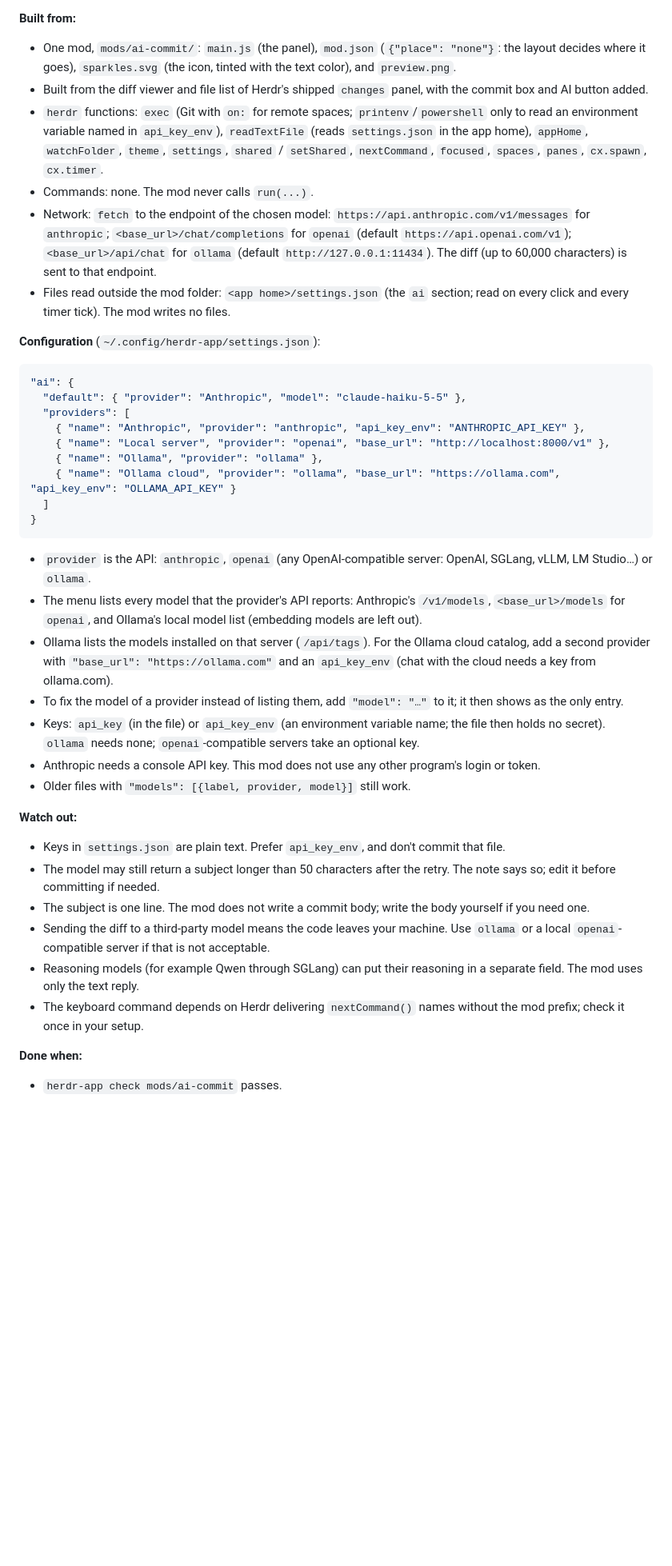
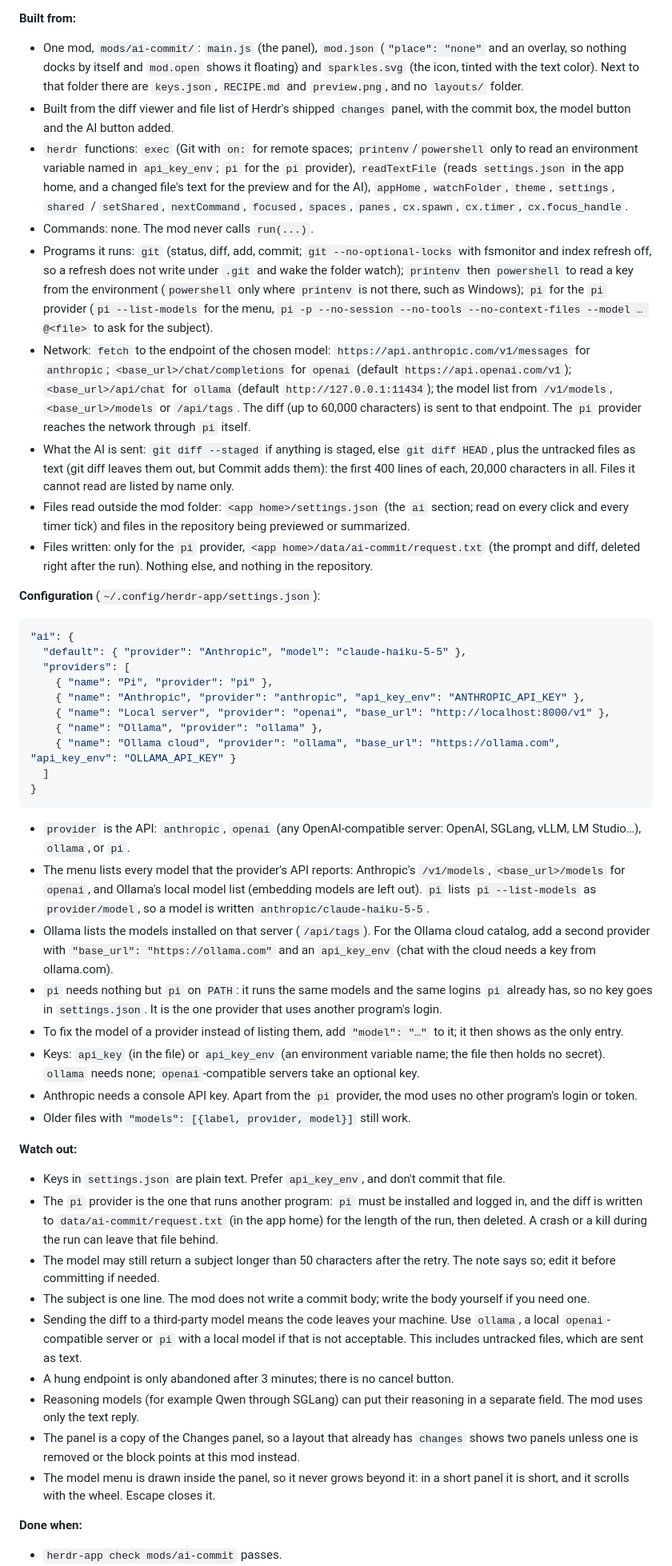
Before and after one commit to lunzueta/ai-commit, a Markdown page: RECIPE.md, the part around one of its changes. Shown at 80% size. GitHub-like rendering; blank space fills up the shorter version.

````diff
--- a/RECIPE.md
+++ b/RECIPE.md
@@ -25,10 +35,13 @@ A Changes panel for Herdr with an AI button for the commit message. It shows the
 **Built from:**
-- One mod, `mods/ai-commit/`: `main.js` (the panel), `mod.json` (`{"place": "none"}`: the layout decides where it goes), `sparkles.svg` (the icon, tinted with the text color), and `preview.png`.
-- Built from the diff viewer and file list of Herdr's shipped `changes` panel, with the commit box and AI button added.
-- `herdr` functions: `exec` (Git with `on:` for remote spaces; `printenv`/`powershell` only to read an environment variable named in `api_key_env`), `readTextFile` (reads `settings.json` in the app home), `appHome`, `watchFolder`, `theme`, `settings`, `shared` / `setShared`, `nextCommand`, `focused`, `spaces`, `panes`, `cx.spawn`, `cx.timer`.
+- One mod, `mods/ai-commit/`: `main.js` (the panel), `mod.json` (`"place": "none"` and an overlay, so nothing docks by itself and `mod.open` shows it floating) and `sparkles.svg` (the icon, tinted with the text color). Next to that folder there are `keys.json`, `RECIPE.md` and `preview.png`, and no `layouts/` folder.
+- Built from the diff viewer and file list of Herdr's shipped `changes` panel, with the commit box, the model button and the AI button added.
+- `herdr` functions: `exec` (Git with `on:` for remote spaces; `printenv`/`powershell` only to read an environment variable named in `api_key_env`; `pi` for the `pi` provider), `readTextFile` (reads `settings.json` in the app home, and a changed file's text for the preview and for the AI), `appHome`, `watchFolder`, `theme`, `settings`, `shared` / `setShared`, `nextCommand`, `focused`, `spaces`, `panes`, `cx.spawn`, `cx.timer`, `cx.focus_handle`.
 - Commands: none. The mod never calls `run(...)`.
-- Network: `fetch` to the endpoint of the chosen model: `https://api.anthropic.com/v1/messages` for `anthropic`; `<base_url>/chat/completions` for `openai` (default `https://api.openai.com/v1`); `<base_url>/api/chat` for `ollama` (default `http://127.0.0.1:11434`). The diff (up to 60,000 characters) is sent to that endpoint.
-- Files read outside the mod folder: `<app home>/settings.json` (the `ai` section; read on every click and every timer tick). The mod writes no files.
+- Programs it runs: `git` (status, diff, add, commit; `git --no-optional-locks` with fsmonitor and index refresh off, so a refresh does not write under `.git` and wake the folder watch); `printenv` then `powershell` to read a key from the environment (`powershell` only where `printenv` is not there, such as Windows); `pi` for the `pi` provider (`pi --list-models` for the menu, `pi -p --no-session --no-tools --no-context-files --model … @<file>` to ask for the subject).
+- Network: `fetch` to the endpoint of the chosen model: `https://api.anthropic.com/v1/messages` for `anthropic`; `<base_url>/chat/completions` for `openai` (default `https://api.openai.com/v1`); `<base_url>/api/chat` for `ollama` (default `http://127.0.0.1:11434`); the model list from `/v1/models`, `<base_url>/models` or `/api/tags`. The diff (up to 60,000 characters) is sent to that endpoint. The `pi` provider reaches the network through `pi` itself.
+- What the AI is sent: `git diff --staged` if anything is staged, else `git diff HEAD`, plus the untracked files as text (git diff leaves them out, but Commit adds them): the first 400 lines of each, 20,000 characters in all. Files it cannot read are listed by name only.
+- Files read outside the mod folder: `<app home>/settings.json` (the `ai` section; read on every click and every timer tick) and files in the repository being previewed or summarized.
+- Files written: only for the `pi` provider, `<app home>/data/ai-commit/request.txt` (the prompt and diff, deleted right after the run). Nothing else, and nothing in the repository.
 
 **Configuration** (`~/.config/herdr-app/settings.json`):
 
@@ -36,6 +49,7 @@ A Changes panel for Herdr with an AI button for the commit message. It shows the
 "ai": {
   "default": { "provider": "Anthropic", "model": "claude-haiku-5-5" },
   "providers": [
+    { "name": "Pi", "provider": "pi" },
     { "name": "Anthropic", "provider": "anthropic", "api_key_env": "ANTHROPIC_API_KEY" },
     { "name": "Local server", "provider": "openai", "base_url": "http://localhost:8000/v1" },
     { "name": "Ollama", "provider": "ollama" },
@@ -44,21 +58,25 @@ A Changes panel for Herdr with an AI button for the commit message. It shows the
 }
 ```
 
-- `provider` is the API: `anthropic`, `openai` (any OpenAI-compatible server: OpenAI, SGLang, vLLM, LM Studio…) or `ollama`.
-- The menu lists every model that the provider's API reports: Anthropic's `/v1/models`, `<base_url>/models` for `openai`, and Ollama's local model list (embedding models are left out).
+- `provider` is the API: `anthropic`, `openai` (any OpenAI-compatible server: OpenAI, SGLang, vLLM, LM Studio…), `ollama`, or `pi`.
+- The menu lists every model that the provider's API reports: Anthropic's `/v1/models`, `<base_url>/models` for `openai`, and Ollama's local model list (embedding models are left out). `pi` lists `pi --list-models` as `provider/model`, so a model is written `anthropic/claude-haiku-5-5`.
 - Ollama lists the models installed on that server (`/api/tags`). For the Ollama cloud catalog, add a second provider with `"base_url": "https://ollama.com"` and an `api_key_env` (chat with the cloud needs a key from ollama.com).
+- `pi` needs nothing but `pi` on `PATH`: it runs the same models and the same logins `pi` already has, so no key goes in `settings.json`. It is the one provider that uses another program's login.
 - To fix the model of a provider instead of listing them, add `"model": "…"` to it; it then shows as the only entry.
 - Keys: `api_key` (in the file) or `api_key_env` (an environment variable name; the file then holds no secret). `ollama` needs none; `openai`-compatible servers take an optional key.
-- Anthropic needs a console API key. This mod does not use any other program's login or token.
+- Anthropic needs a console API key. Apart from the `pi` provider, the mod uses no other program's login or token.
 - Older files with `"models": [{label, provider, model}]` still work.
 
 **Watch out:**
 - Keys in `settings.json` are plain text. Prefer `api_key_env`, and don't commit that file.
+- The `pi` provider is the one that runs another program: `pi` must be installed and logged in, and the diff is written to `data/ai-commit/request.txt` (in the app home) for the length of the run, then deleted. A crash or a kill during the run can leave that file behind.
 - The model may still return a subject longer than 50 characters after the retry. The note says so; edit it before committing if needed.
 - The subject is one line. The mod does not write a commit body; write the body yourself if you need one.
-- Sending the diff to a third-party model means the code leaves your machine. Use `ollama` or a local `openai`-compatible server if that is not acceptable.
+- Sending the diff to a third-party model means the code leaves your machine. Use `ollama`, a local `openai`-compatible server or `pi` with a local model if that is not acceptable. This includes untracked files, which are sent as text.
+- A hung endpoint is only abandoned after 3 minutes; there is no cancel button.
 - Reasoning models (for example Qwen through SGLang) can put their reasoning in a separate field. The mod uses only the text reply.
-- The keyboard command depends on Herdr delivering `nextCommand()` names without the mod prefix; check it once in your setup.
+- The panel is a copy of the Changes panel, so a layout that already has `changes` shows two panels unless one is removed or the block points at this mod instead.
+- The model menu is drawn inside the panel, so it never grows beyond it: in a short panel it is short, and it scrolls with the wheel. Escape closes it.
 
 **Done when:**
 - `herdr-app check mods/ai-commit` passes.
````
Also changed, not shown: other parts of RECIPE.md (+19 -7 lines), preview.png, 3 other files.
